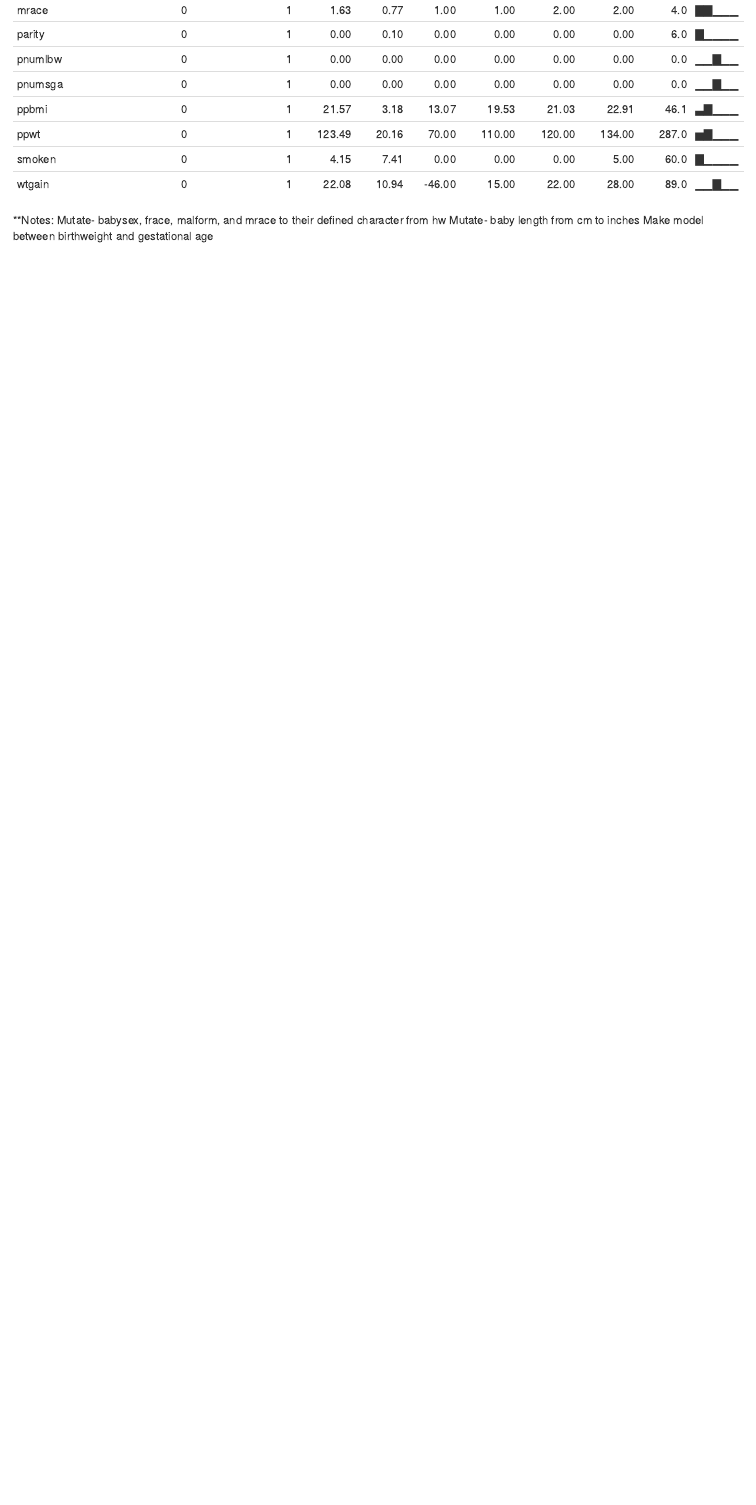
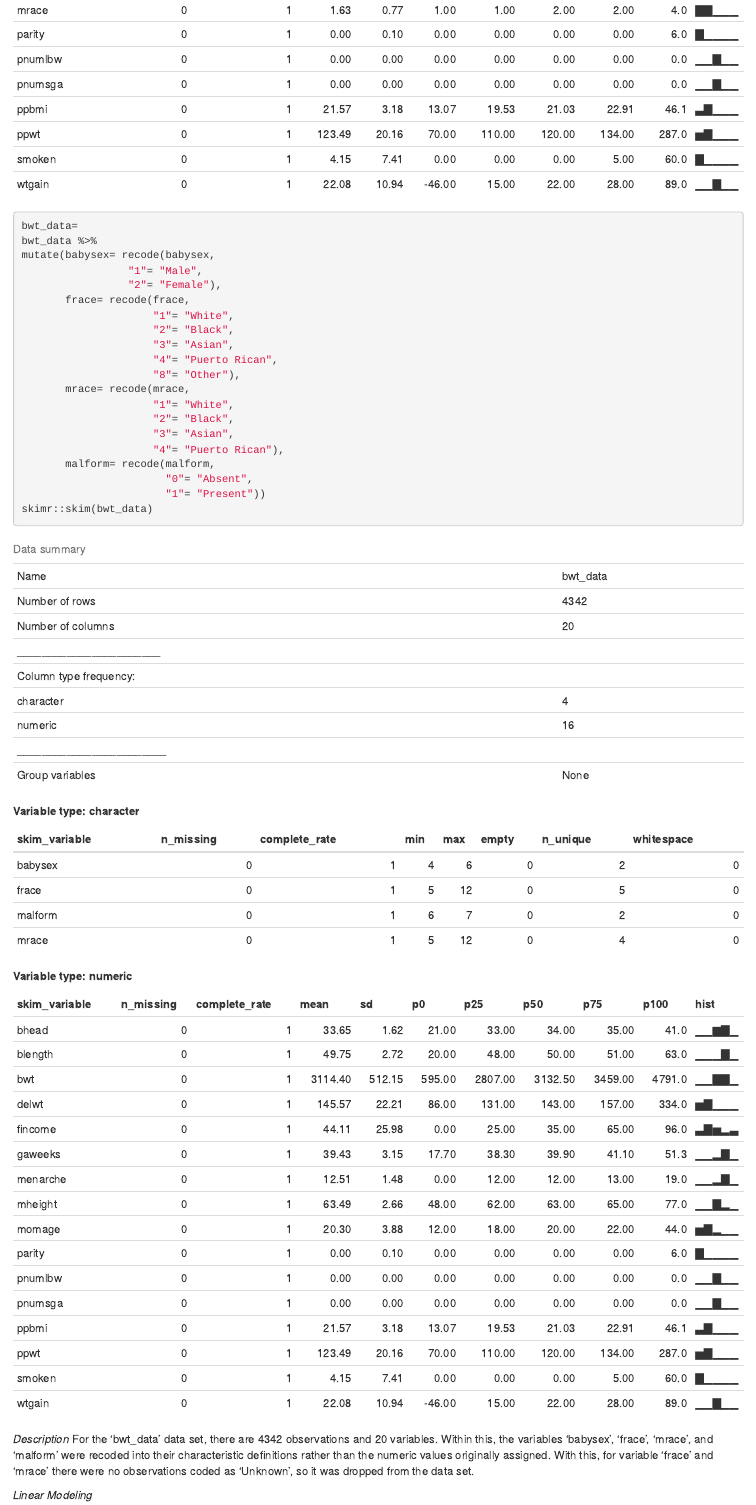
Before and after one commit to ma4197/p8105_hw6_ma4197, an R Markdown document (p8105_hw6_ma4197.Rmd): the page in a window 1100 px wide, from 4580 px down. Rendered offline with R 4.5, knitr and Pandoc, with nearby package versions; some code elsewhere in the file could not run offline; column names are cleaned by a stand-in for the janitor package.

Commit message:
Middle of Problem 3

````diff
--- a/p8105_hw6_ma4197.Rmd
+++ b/p8105_hw6_ma4197.Rmd
@@ -137,4 +137,30 @@ skimr::skim(bwt_data)
 ```
 
 ```{r}
+bwt_data=
+bwt_data %>%
+mutate(babysex= recode(babysex,
+                 "1"= "Male",
+                 "2"= "Female"),
+       frace= recode(frace,
+                     "1"= "White",
+                     "2"= "Black",
+                     "3"= "Asian",
+                     "4"= "Puerto Rican",
+                     "8"= "Other"),
+       mrace= recode(mrace,
+                     "1"= "White",
+                     "2"= "Black",
+                     "3"= "Asian",
+                     "4"= "Puerto Rican"),
+       malform= recode(malform,
+                       "0"= "Absent",
+                       "1"= "Present"))
+skimr::skim(bwt_data)
+```
+*Description*
+For the 'bwt_data' data set, there are 4342 observations and 20 variables. Within this, the variables 'babysex', 'frace', 'mrace', and 'malform' were recoded into their characteristic definitions rather than the numeric values originally assigned. With this, for variable 'frace' and 'mrace' there were no observations coded as 'Unknown', so it was dropped from the data set.
 
+*Linear Modeling*
+
+```{r}
@@ -141,5 +168 @@ skimr::skim(bwt_data)
 ```
-**Notes:
-Mutate- babysex, frace, malform, and mrace to their defined character from hw
-Mutate- baby length from cm to inches
-Make model between birthweight and gestational age
````
Also changed, not shown: p8105_hw6_ma4197.Rmd (40 more changed lines).
